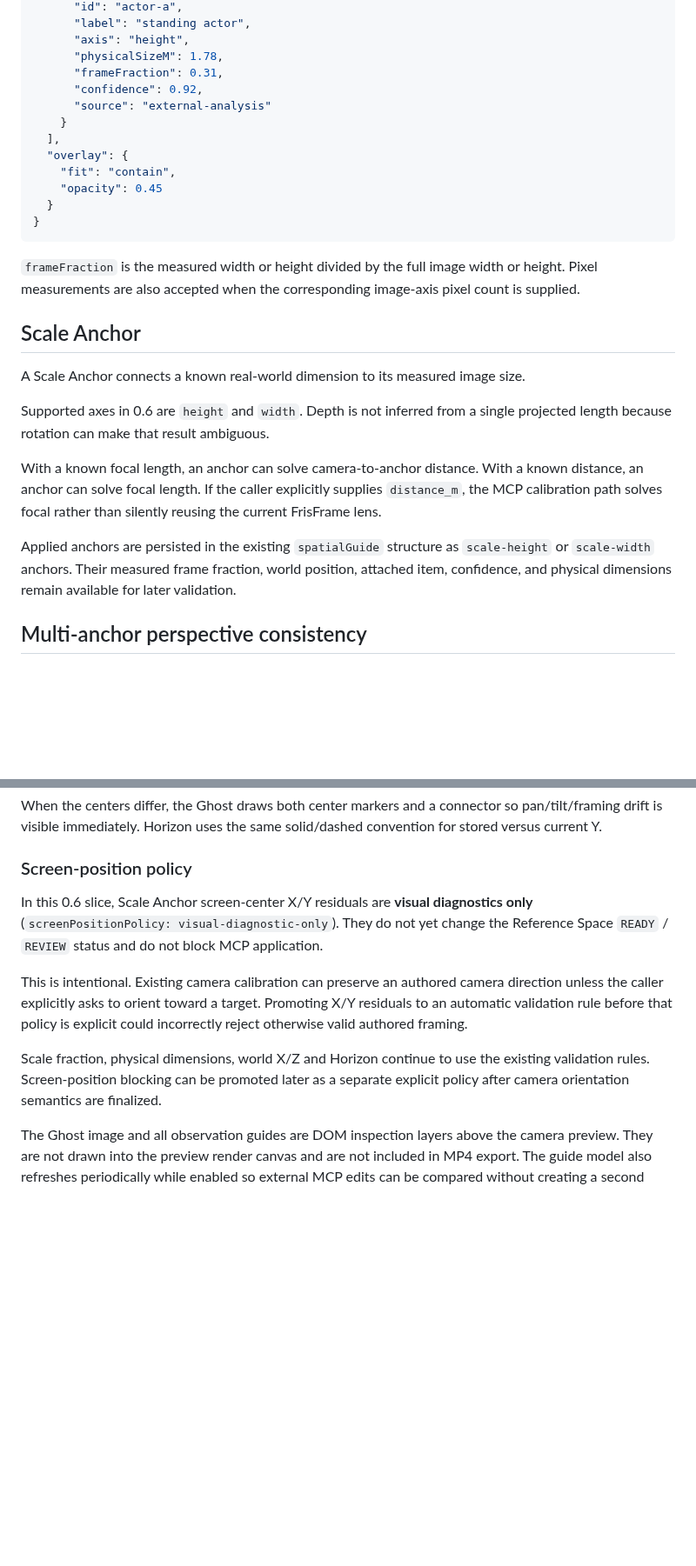
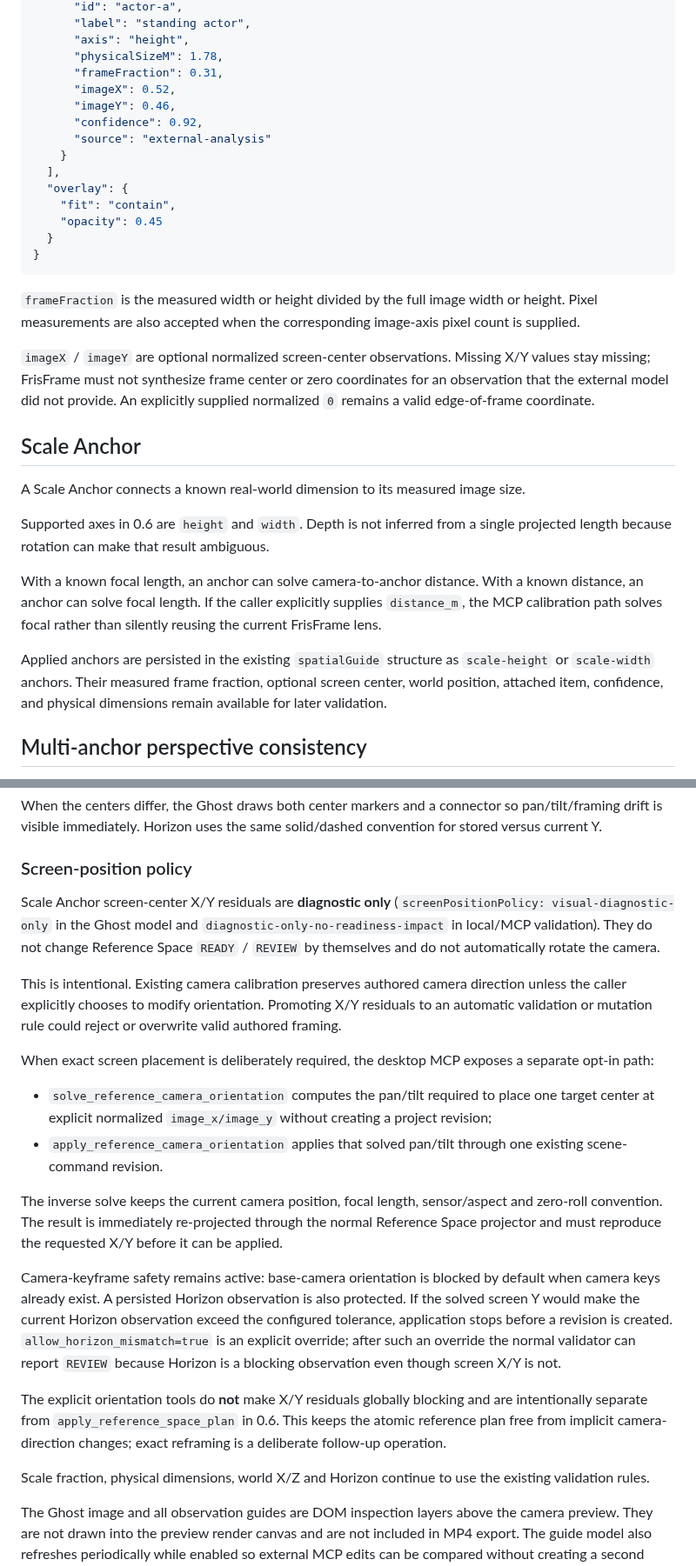
Before and after one commit to lowayss/FrisFrame, a Markdown page: REFERENCE_SPACE_0_6.md, 2 parts joined by grey strips. Shown at 87% size. GitHub-like rendering; blank space fills up the shorter version.

Commit message:
docs: define explicit reference screen orientation policy

```diff
--- a/REFERENCE_SPACE_0_6.md
+++ b/REFERENCE_SPACE_0_6.md
@@ -46,6 +46,8 @@ An external model should return observations, not rendered geometry.
       "axis": "height",
       "physicalSizeM": 1.78,
       "frameFraction": 0.31,
+      "imageX": 0.52,
+      "imageY": 0.46,
       "confidence": 0.92,
       "source": "external-analysis"
     }
@@ -59,6 +61,8 @@ An external model should return observations, not rendered geometry.
 
 `frameFraction` is the measured width or height divided by the full image width or height. Pixel measurements are also accepted when the corresponding image-axis pixel count is supplied.
 
+`imageX` / `imageY` are optional normalized screen-center observations. Missing X/Y values stay missing; FrisFrame must not synthesize frame center or zero coordinates for an observation that the external model did not provide. An explicitly supplied normalized `0` remains a valid edge-of-frame coordinate.
+
 ## Scale Anchor
 
 A Scale Anchor connects a known real-world dimension to its measured image size.
@@ -67,7 +71,7 @@ Supported axes in 0.6 are `height` and `width`. Depth is not inferred from a sin
 
 With a known focal length, an anchor can solve camera-to-anchor distance. With a known distance, an anchor can solve focal length. If the caller explicitly supplies `distance_m`, the MCP calibration path solves focal rather than silently reusing the current FrisFrame lens.
 
-Applied anchors are persisted in the existing `spatialGuide` structure as `scale-height` or `scale-width` anchors. Their measured frame fraction, world position, attached item, confidence, and physical dimensions remain available for later validation.
+Applied anchors are persisted in the existing `spatialGuide` structure as `scale-height` or `scale-width` anchors. Their measured frame fraction, optional screen center, world position, attached item, confidence, and physical dimensions remain available for later validation.
 
 ## Multi-anchor perspective consistency
 
@@ -152,11 +157,22 @@ When the centers differ, the Ghost draws both center markers and a connector so
 
 ### Screen-position policy
 
-In this 0.6 slice, Scale Anchor screen-center X/Y residuals are **visual diagnostics only** (`screenPositionPolicy: visual-diagnostic-only`). They do not yet change the Reference Space `READY` / `REVIEW` status and do not block MCP application.
+Scale Anchor screen-center X/Y residuals are **diagnostic only** (`screenPositionPolicy: visual-diagnostic-only` in the Ghost model and `diagnostic-only-no-readiness-impact` in local/MCP validation). They do not change Reference Space `READY` / `REVIEW` by themselves and do not automatically rotate the camera.
 
-This is intentional. Existing camera calibration can preserve an authored camera direction unless the caller explicitly asks to orient toward a target. Promoting X/Y residuals to an automatic validation rule before that policy is explicit could incorrectly reject otherwise valid authored framing.
+This is intentional. Existing camera calibration preserves authored camera direction unless the caller explicitly chooses to modify orientation. Promoting X/Y residuals to an automatic validation or mutation rule could reject or overwrite valid authored framing.
 
-Scale fraction, physical dimensions, world X/Z and Horizon continue to use the existing validation rules. Screen-position blocking can be promoted later as a separate explicit policy after camera orientation semantics are finalized.
+When exact screen placement is deliberately required, the desktop MCP exposes a separate opt-in path:
+
+- `solve_reference_camera_orientation` computes the pan/tilt required to place one target center at explicit normalized `image_x/image_y` without creating a project revision;
+- `apply_reference_camera_orientation` applies that solved pan/tilt through one existing scene-command revision.
+
+The inverse solve keeps the current camera position, focal length, sensor/aspect and zero-roll convention. The result is immediately re-projected through the normal Reference Space projector and must reproduce the requested X/Y before it can be applied.
+
+Camera-keyframe safety remains active: base-camera orientation is blocked by default when camera keys already exist. A persisted Horizon observation is also protected. If the solved screen Y would make the current Horizon observation exceed the configured tolerance, application stops before a revision is created. `allow_horizon_mismatch=true` is an explicit override; after such an override the normal validator can report `REVIEW` because Horizon is a blocking observation even though screen X/Y is not.
+
+The explicit orientation tools do **not** make X/Y residuals globally blocking and are intentionally separate from `apply_reference_space_plan` in 0.6. This keeps the atomic reference plan free from implicit camera-direction changes; exact reframing is a deliberate follow-up operation.
+
+Scale fraction, physical dimensions, world X/Z and Horizon continue to use the existing validation rules.
 
 The Ghost image and all observation guides are DOM inspection layers above the camera preview. They are not drawn into the preview render canvas and are not included in MP4 export. The guide model also refreshes periodically while enabled so external MCP edits can be compared without creating a second spatial runtime.
 
```
Also changed, not shown: other parts of REFERENCE_SPACE_0_6.md (+10 -5 lines).
